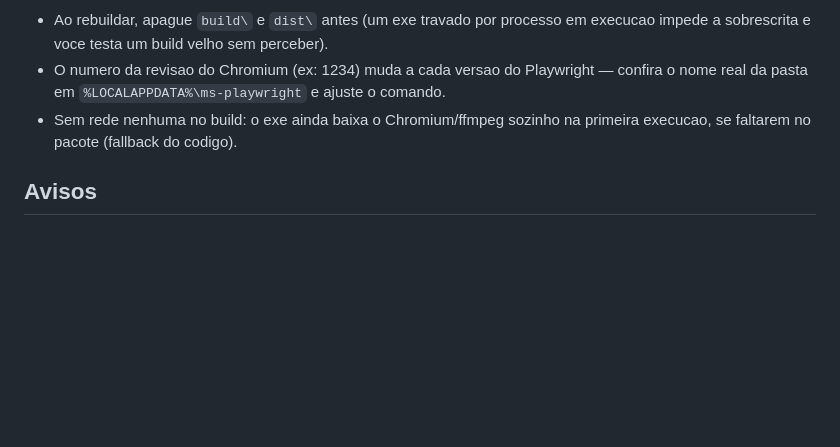
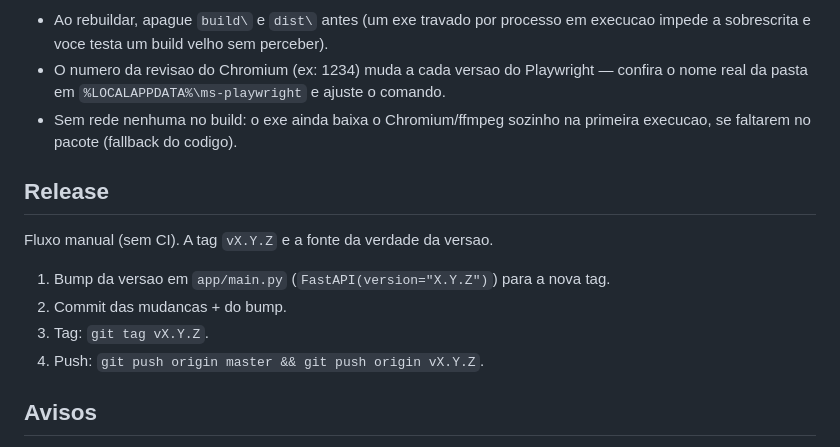
Before and after one commit to Anon5T4R/scraperhub, a Markdown page: README.md, the part around the change. Rendered like a GitHub page; blank space fills up the shorter version.

Commit message:
documenta o fluxo de release no README (bump de versao + tag + push)

```diff
--- a/README.md
+++ b/README.md
@@ -111,6 +111,15 @@ NOTAS:
 - Sem rede nenhuma no build: o exe ainda baixa o Chromium/ffmpeg sozinho na
   primeira execucao, se faltarem no pacote (fallback do codigo).
 
+## Release
+
+Fluxo manual (sem CI). A tag `vX.Y.Z` e a fonte da verdade da versao.
+
+1. Bump da versao em `app/main.py` (`FastAPI(version="X.Y.Z")`) para a nova tag.
+2. Commit das mudancas + do bump.
+3. Tag: `git tag vX.Y.Z`.
+4. Push: `git push origin master && git push origin vX.Y.Z`.
+
 ## Avisos
 
 - **DRM**: videos protegidos por DRM (Widevine/criptografia) nao sao
```
